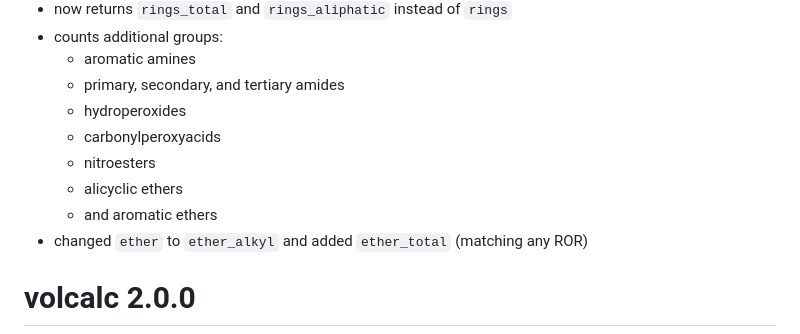
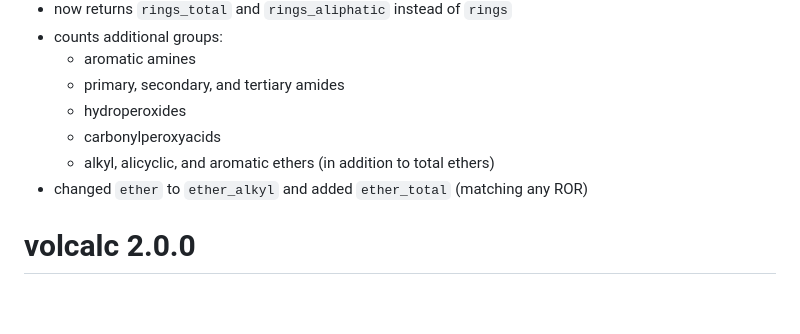
Before and after one commit to Meredith-Lab/volcalc, a Markdown page: NEWS.md, the part around the change. GitHub-like rendering; blank space fills up the shorter version.

Commit message:
update NEWS

```diff
--- a/NEWS.md
+++ b/NEWS.md
@@ -15,9 +15,7 @@
   - primary, secondary, and tertiary amides
   - hydroperoxides
   - carbonylperoxyacids
-  - nitroesters
-  - alicyclic ethers
-  - and aromatic ethers
+  - alkyl, alicyclic, and aromatic ethers (in addition to total ethers)
 * changed `ether` to `ether_alkyl` and added `ether_total` (matching any ROR)
 
 
```
